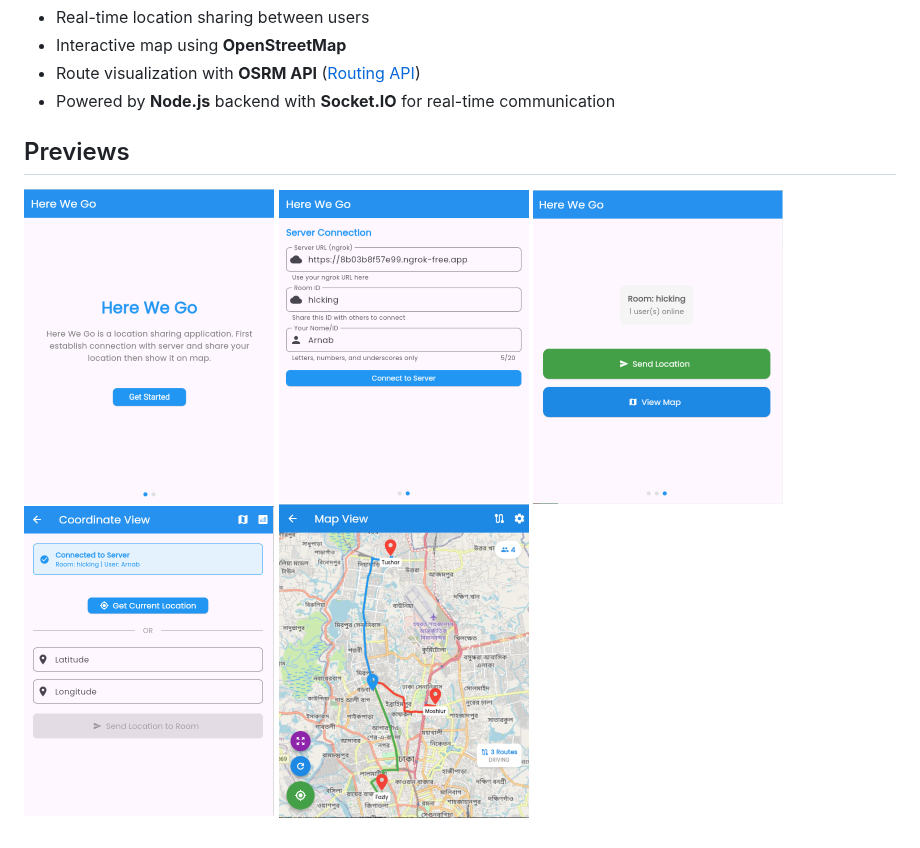
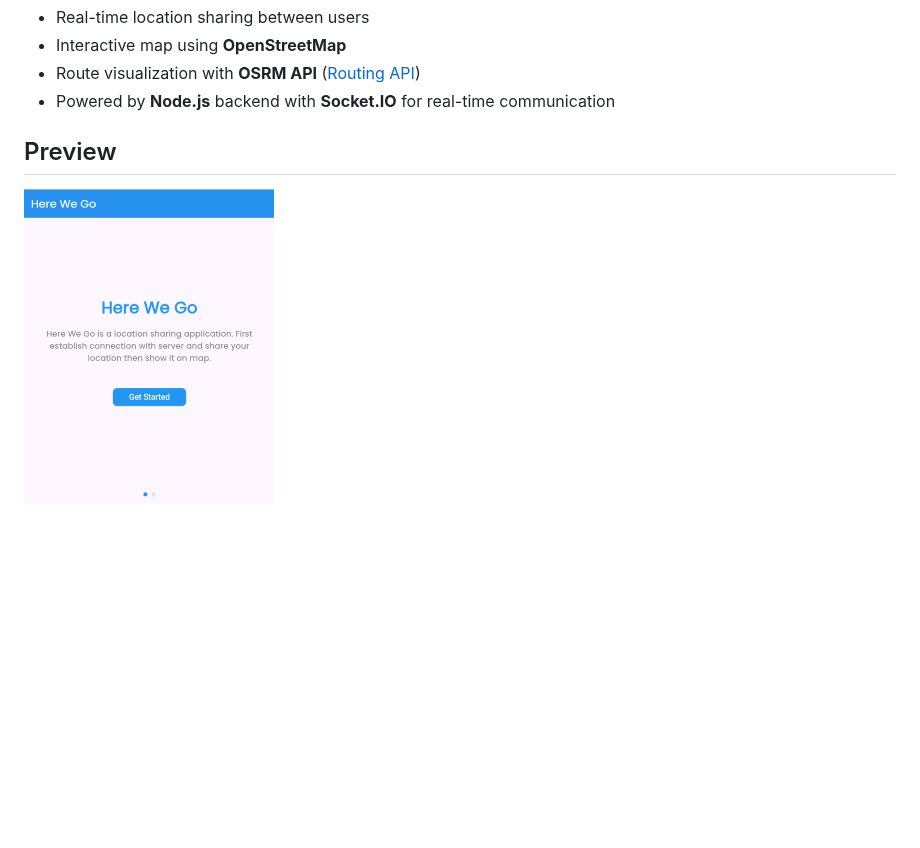
Before and after one commit to anjumArnab/Here-We-Go, a Markdown page: README.md, the part around the change. Rendered like a GitHub page; pictures changed too: assets/herewego.gif (added), assets/t01.png (deleted), assets/t02.png (deleted); blank space fills up the shorter version.

Commit message:
Preview added

```diff
--- a/README.md
+++ b/README.md
@@ -9,10 +9,6 @@ It also provides seamless **route visualization** between shared locations by in
 - Route visualization with **OSRM API** ([Routing API](http://router.project-osrm.org/route/v1/driving/))
 - Powered by **Node.js** backend with **Socket.IO** for real-time communication
 
-## Previews
+## Preview
 
-![Homepage](assets/t01.png)
-![Homepage](assets/t02.png)
-![Homepage](assets/t03.png)
-![CoordinateView](assets/t04.png)
-![MapView](assets/t05.png)
+![HereWeGo](assets/herewego.gif)
```
